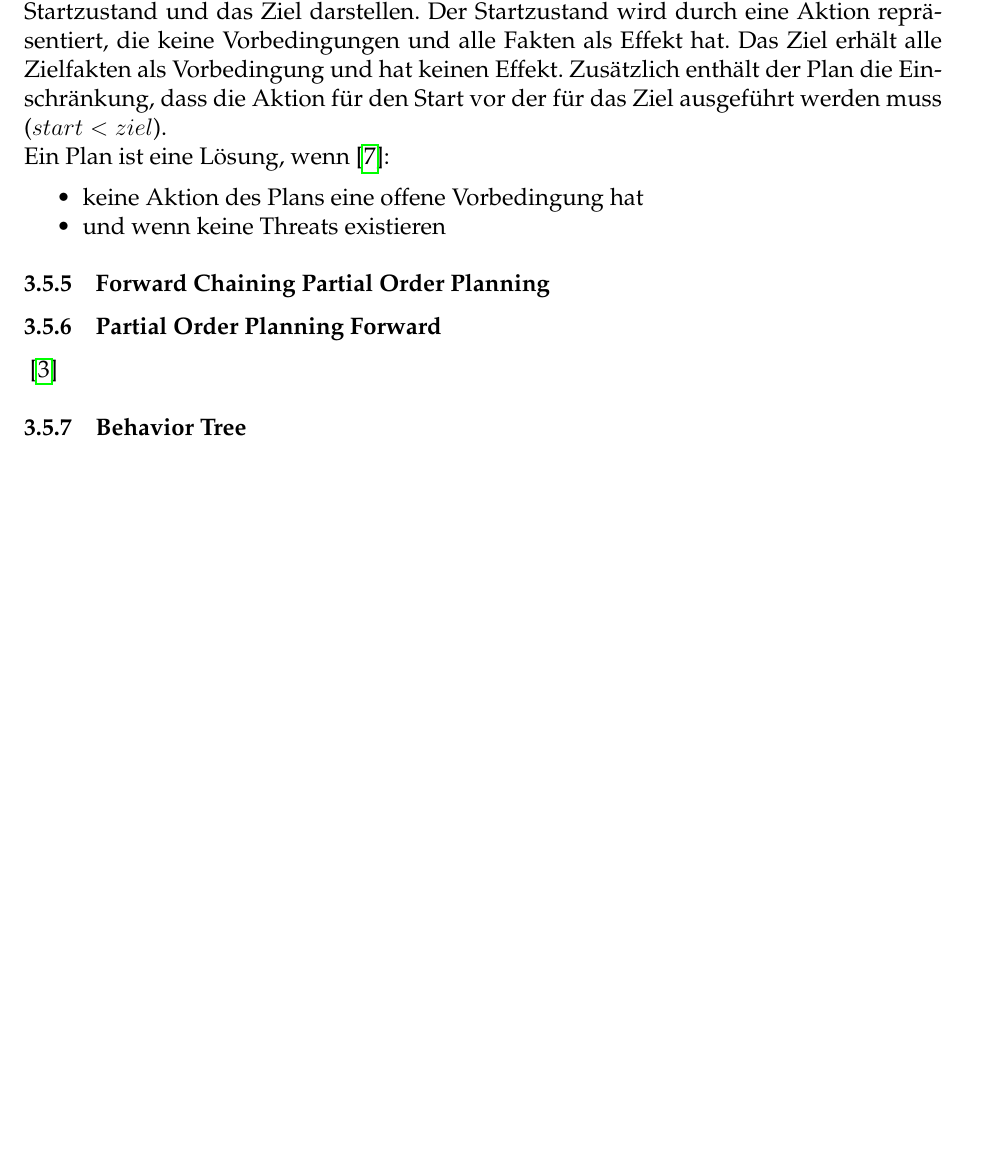
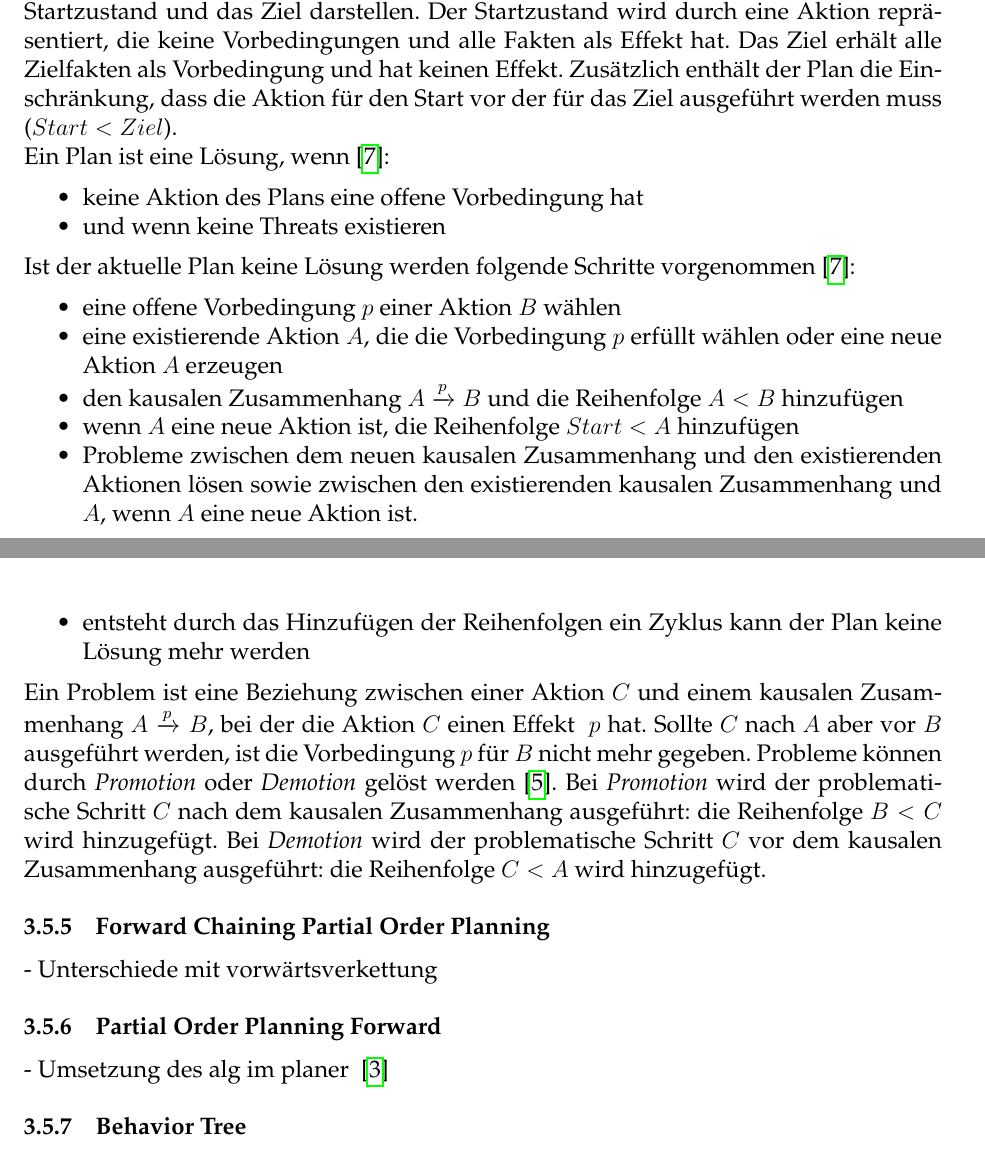
Before and after one commit to Sejadis/bachelor, a LaTeX document (main.tex, which reads texs/004-grundlagen.tex): part of page 18 of 39 before the commit and two parts of pages 18 and 19 of 39 after it, the two joined at a grey line, cut so that both start at the same text, the shorter picture padded with empty space. Compiled offline with pdfLaTeX.

Commit message:
add pop steps

```diff
--- a/texs/004-grundlagen.tex
+++ b/texs/004-grundlagen.tex
@@ -271,15 +271,31 @@ Dies kann durch das Hinzufügen eines weiteren Schrittes oder einer Einschränku
 Die Wurzel des Graphen besteht aus einem Plan mit zwei Schritten, die den Startzustand und das Ziel darstellen.
 Der Startzustand wird durch eine Aktion repräsentiert, die keine Vorbedingungen und alle Fakten als Effekt hat.
 Das Ziel erhält alle Zielfakten als Vorbedingung und hat keinen Effekt.
-Zusätzlich enthält der Plan die Einschränkung, dass die Aktion für den Start vor der für das Ziel ausgeführt werden muss ($start < ziel$).\\
+Zusätzlich enthält der Plan die Einschränkung, dass die Aktion für den Start vor der für das Ziel ausgeführt werden muss ($Start < Ziel$).\\
 Ein Plan ist eine Lösung, wenn \cite{grastien}:
 \begin{itemize}
     \item keine Aktion des Plans eine offene Vorbedingung hat
     \item und wenn keine Threats existieren
 \end{itemize}
+Ist der aktuelle Plan keine Lösung werden folgende Schritte vorgenommen~\cite{grastien}:
+\begin{itemize}
+    \item eine offene Vorbedingung $p$ einer Aktion $B$ wählen
+    \item eine existierende Aktion $A$, die die Vorbedingung $p$ erfüllt wählen oder eine neue Aktion $A$ erzeugen
+    \item den kausalen Zusammenhang $A \xrightarrow{p} B$ und die Reihenfolge $A < B$ hinzufügen
+    \item wenn $A$ eine neue Aktion ist, die Reihenfolge $Start < A$ hinzufügen
+    \item Probleme zwischen dem neuen kausalen Zusammenhang und den existierenden Aktionen lösen sowie zwischen den existierenden kausalen Zusammenhang und $A$, wenn $A$ eine neue Aktion ist.
+    \item entsteht durch das Hinzufügen der Reihenfolgen ein Zyklus kann der Plan keine Lösung mehr werden
+\end{itemize}
+Ein Problem ist eine Beziehung zwischen einer Aktion $C$ und einem kausalen Zusammenhang  $A \xrightarrow{p} B$, bei der die Aktion $C$ einen Effekt $~p$ hat.
+Sollte $C$ nach $A$ aber vor $B$ ausgeführt werden, ist die Vorbedingung $p$ für $B$ nicht mehr gegeben.
+Probleme können durch \emph{Promotion} oder \emph{Demotion} gelöst werden~\cite{dyer_2003}.
+Bei \emph{Promotion} wird der problematische Schritt $C$ nach dem kausalen Zusammenhang ausgeführt: die Reihenfolge $B < C$ wird hinzugefügt.
+Bei \emph{Demotion} wird der problematische Schritt $C$ vor dem kausalen Zusammenhang ausgeführt: die Reihenfolge $C < A$ wird hinzugefügt.
 
 \subsubsection{Forward Chaining Partial Order Planning}
+- Unterschiede mit vorwärtsverkettung
 \subsubsection{Partial Order Planning Forward}
+- Umsetzung des alg im planer
 ~\citep{popf}
 \subsubsection{Behavior Tree}
 \acp{BT} sind ein modulares System, das in der Videospieleindustrie entwickelt wurde~\cite{bt_book}.
```
Also changed, not shown: texs/todos.tex (+2 -0 lines).
